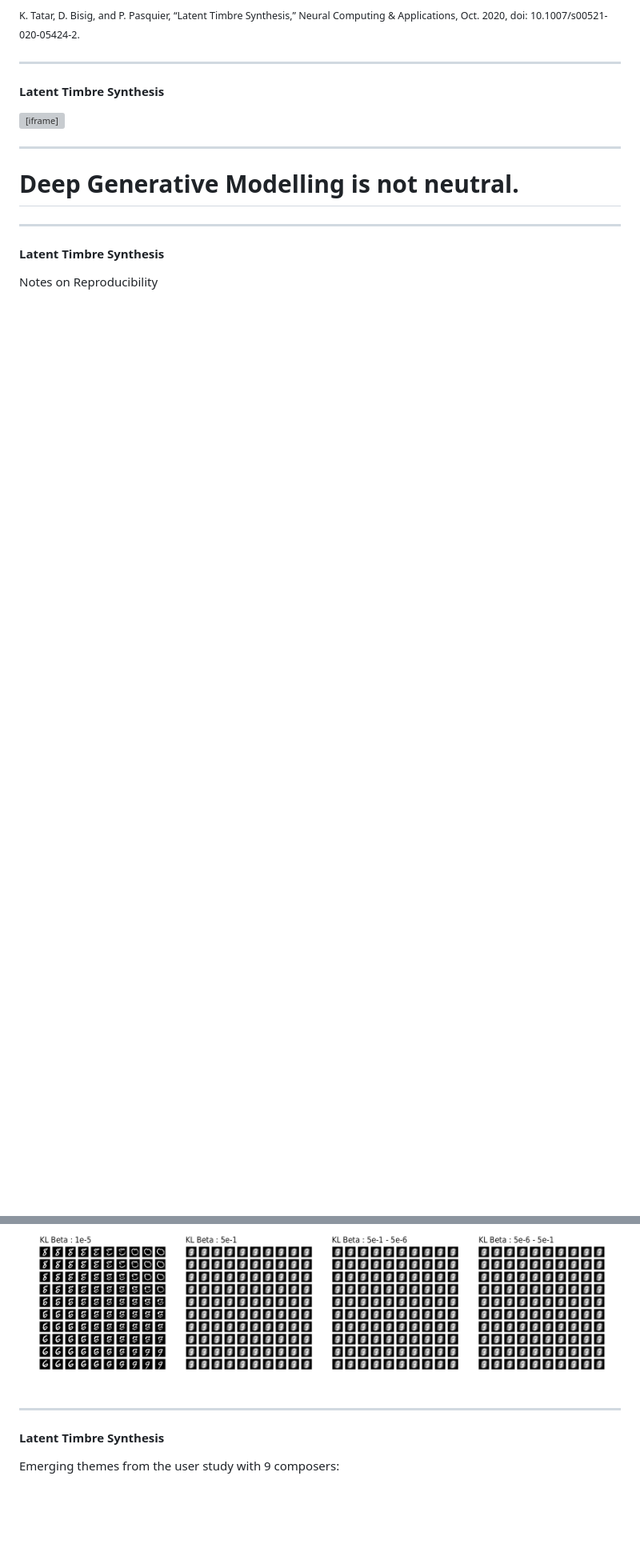
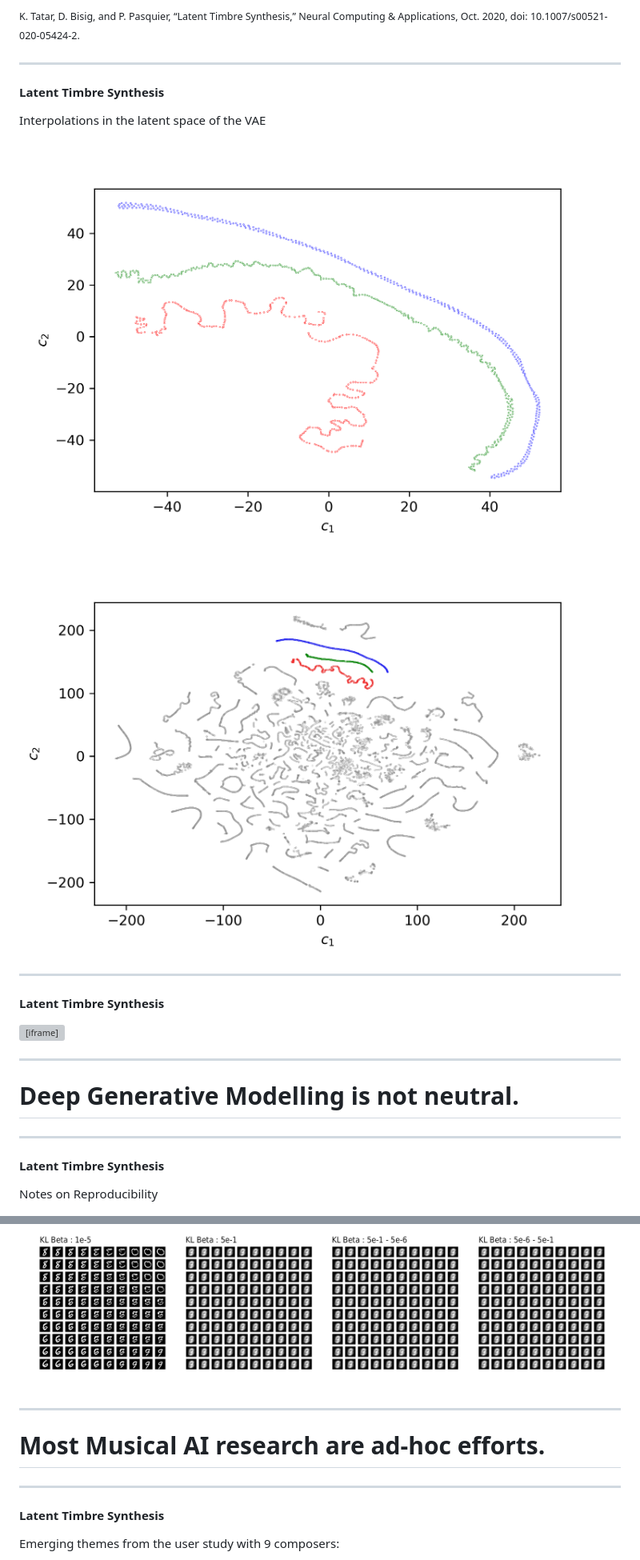
Before and after one commit to ktatar/2026-06-university-of-oslo, a Markdown page: index.md, 2 parts joined by grey strips. Shown at 80% size. Rendered like a GitHub page; blank space fills up the shorter version; grey boxes are pictures that could not be loaded.

Commit message:
Jun 17, 2026, 10:47 PM

```diff
--- a/index.md
+++ b/index.md
@@ -85,6 +85,16 @@ Focuses on technical innovations in sound synthesis and modeling using deep lear
 
 #### Latent Timbre Synthesis
 
+Interpolations in the latent space of the VAE
+
+![align-left width:550](img/inter_latent_space_scatter.png)
+
+![align-right width:550](img/full_latent_space_scatter.png)
+
+---
+
+#### Latent Timbre Synthesis
+
 <iframe width="560" height="315" src="https://www.youtube.com/embed/ZJm-N_-ySe0?si=WDxjA7frj4Jj3COq" title="YouTube video player" frameborder="0" allow="accelerometer; autoplay; clipboard-write; encrypted-media; gyroscope; picture-in-picture; web-share" referrerpolicy="strict-origin-when-cross-origin" allowfullscreen></iframe>
 
 ---
@@ -109,6 +119,10 @@ Notes on Reproducibility
 
 ---
 
+# <!--fit-->Most Musical AI research are ad-hoc efforts.
+
+---
+
 #### Latent Timbre Synthesis
 
 Emerging themes from the user study with 9 composers:
```
Also changed, not shown: other parts of index.md (+0 -1 lines).
